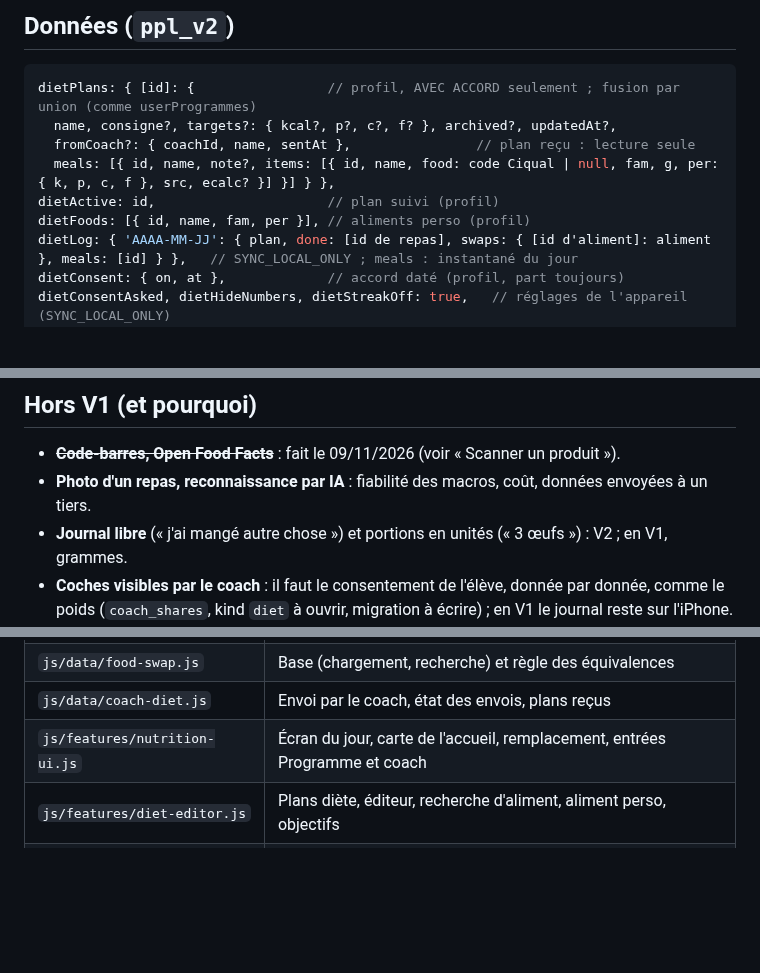
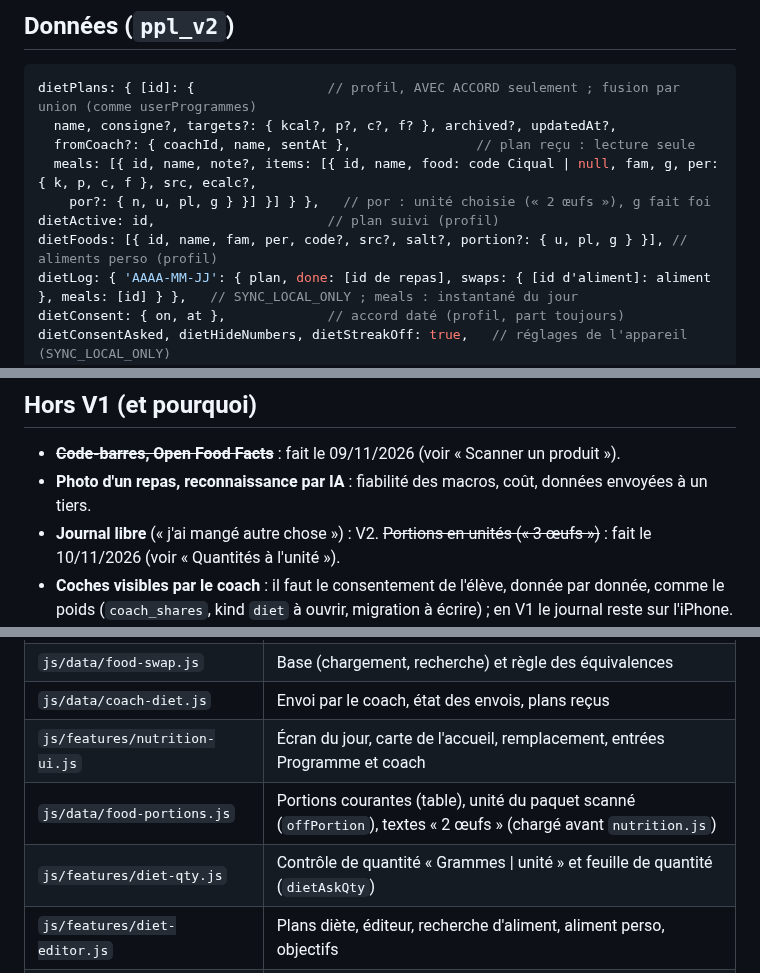
Before and after one commit to Maxencedlff/Muscu, a Markdown page: docs/NUTRITION_V1.md, 3 parts joined by grey strips. GitHub-like rendering; blank space fills up the shorter version.

```diff
--- a/docs/NUTRITION_V1.md
+++ b/docs/NUTRITION_V1.md
@@ -221,9 +256,10 @@ consentement explicite). Deux accords séparés, chacun daté et retirable :
 dietPlans: { [id]: {                 // profil, AVEC ACCORD seulement ; fusion par union (comme userProgrammes)
   name, consigne?, targets?: { kcal?, p?, c?, f? }, archived?, updatedAt?,
   fromCoach?: { coachId, name, sentAt },                // plan reçu : lecture seule
-  meals: [{ id, name, note?, items: [{ id, name, food: code Ciqual | null, fam, g, per: { k, p, c, f }, src, ecalc? }] }] } },
+  meals: [{ id, name, note?, items: [{ id, name, food: code Ciqual | null, fam, g, per: { k, p, c, f }, src, ecalc?,
+    por?: { n, u, pl, g } }] }] } },   // por : unité choisie (« 2 œufs »), g fait foi
 dietActive: id,                      // plan suivi (profil)
-dietFoods: [{ id, name, fam, per }], // aliments perso (profil)
+dietFoods: [{ id, name, fam, per, code?, src?, salt?, portion?: { u, pl, g } }], // aliments perso (profil)
 dietLog: { 'AAAA-MM-JJ': { plan, done: [id de repas], swaps: { [id d'aliment]: aliment }, meals: [id] } },   // SYNC_LOCAL_ONLY ; meals : instantané du jour
 dietConsent: { on, at },             // accord daté (profil, part toujours)
 dietConsentAsked, dietHideNumbers, dietStreakOff: true,   // réglages de l'appareil (SYNC_LOCAL_ONLY)
@@ -285,7 +321,7 @@ Même canal que les programmes : `coach_send_programme(student, prog_id, data)`.
 
 - ~~**Code-barres, Open Food Facts**~~ : fait le 09/11/2026 (voir « Scanner un produit »).
 - **Photo d'un repas, reconnaissance par IA** : fiabilité des macros, coût, données envoyées à un tiers.
-- **Journal libre** (« j'ai mangé autre chose ») et portions en unités (« 3 œufs ») : V2 ; en V1, grammes.
+- **Journal libre** (« j'ai mangé autre chose ») : V2. ~~Portions en unités (« 3 œufs »)~~ : fait le 10/11/2026 (voir « Quantités à l'unité »).
 - **Coches visibles par le coach** : il faut le consentement de l'élève, donnée par donnée, comme le poids
   (`coach_shares`, kind `diet` à ouvrir, migration à écrire) ; en V1 le journal reste sur l'iPhone.
 - **Plusieurs plans selon le jour** (jour d'entraînement, jour de repos), recettes, liste de courses.
@@ -309,6 +345,8 @@ Même canal que les programmes : `coach_send_programme(student, prog_id, data)`.
 | `js/data/food-swap.js` | Base (chargement, recherche) et règle des équivalences |
 | `js/data/coach-diet.js` | Envoi par le coach, état des envois, plans reçus |
 | `js/features/nutrition-ui.js` | Écran du jour, carte de l'accueil, remplacement, entrées Programme et coach |
+| `js/data/food-portions.js` | Portions courantes (table), unité du paquet scanné (`offPortion`), textes « 2 œufs » (chargé avant `nutrition.js`) |
+| `js/features/diet-qty.js` | Contrôle de quantité « Grammes \| unité » et feuille de quantité (`dietAskQty`) |
 | `js/features/diet-editor.js` | Plans diète, éditeur, recherche d'aliment, aliment perso, objectifs |
 | `js/features/diet-settings.js` | Réglages de la nutrition (chiffres masqués, série, accord) et question de l'accord |
 | `css/nutrition.css` | Styles (couleurs : tokens `--macro-*`, `--check-*` de `css/base.css`) |
```
Also changed, not shown: other parts of docs/NUTRITION_V1.md (+36 -1 lines), docs/ERGONOMIE.md (+5 -0 lines).
